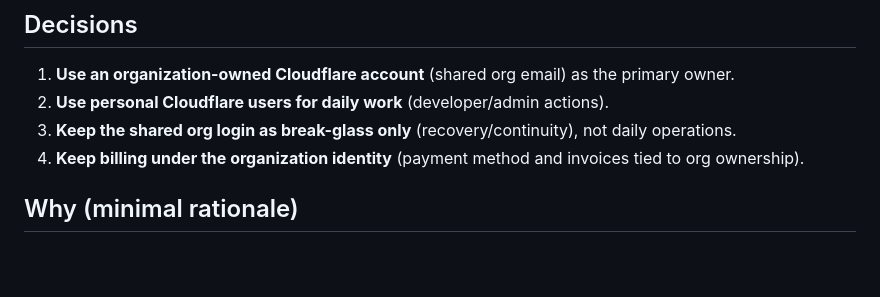
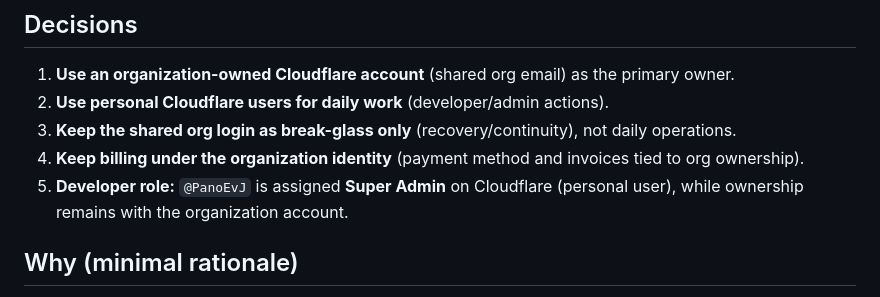
Before and after one commit to greek-house-rotterdam/ghrweb, a Markdown page: docs/cloudflare-ownership-and-operations.md, the part around the change. GitHub-like rendering; blank space fills up the shorter version.

```diff
--- a/docs/cloudflare-ownership-and-operations.md
+++ b/docs/cloudflare-ownership-and-operations.md
@@ -10,6 +10,7 @@
 2. **Use personal Cloudflare users for daily work** (developer/admin actions).
 3. **Keep the shared org login as break-glass only** (recovery/continuity), not daily operations.
 4. **Keep billing under the organization identity** (payment method and invoices tied to org ownership).
+5. **Developer role:** `@PanoEvJ` is assigned **Super Admin** on Cloudflare (personal user), while ownership remains with the organization account.
 
 ## Why (minimal rationale)
 
```
Also changed, not shown: docs/tech-stack.md (+1 -0 lines).
